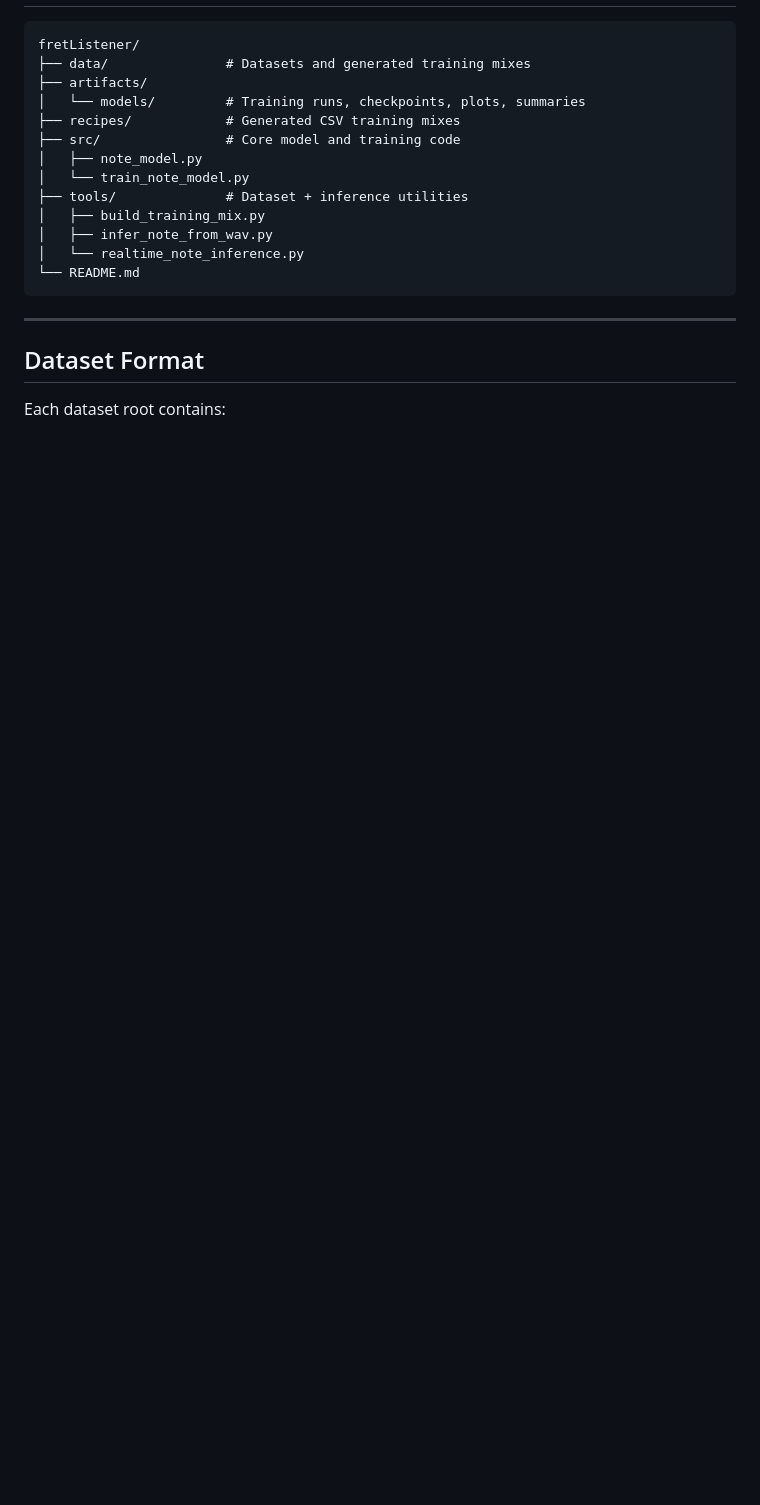
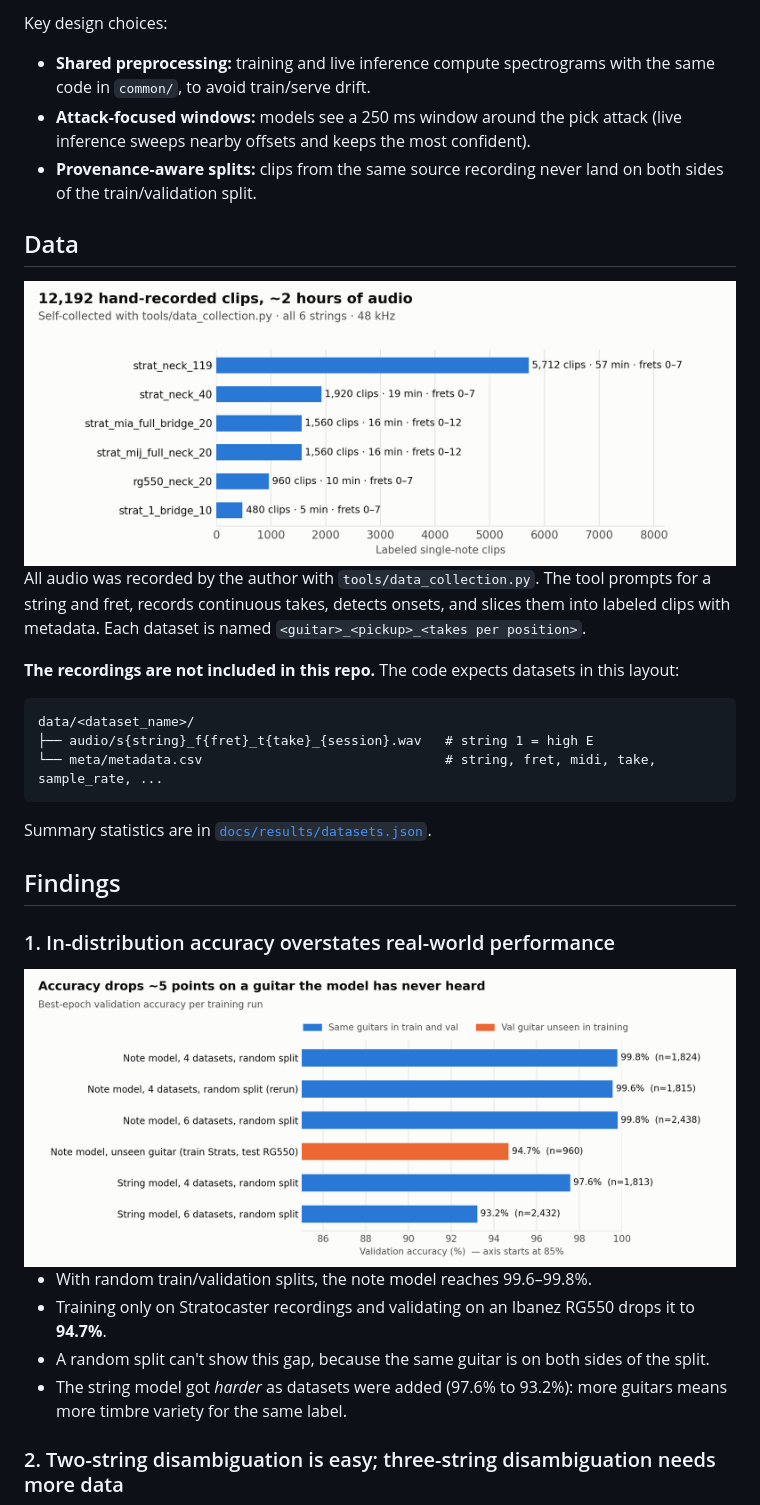
Before and after one commit to haleighv/fretListener-public, a Markdown page: README.md, the part around one of its changes. Drawn GitHub-style; pictures changed too: docs/figures/dataset_light.png (added), docs/figures/generalization_light.png (added); blank space fills up the shorter version.

Commit message:
Rewrite README; add dev log, results figures, requirements

````diff
--- a/README.md
+++ b/README.md
@@ -26,22 +37,41 @@ This repository contains tools for:
+Key design choices:
+
+- **Shared preprocessing:** training and live inference compute spectrograms with the same code in `common/`, to avoid train/serve drift.
+- **Attack-focused windows:** models see a 250 ms window around the pick attack (live inference sweeps nearby offsets and keeps the most confident).
+- **Provenance-aware splits:** clips from the same source recording never land on both sides of the train/validation split.
+
+## Data
+
+<picture>
+  <source media="(prefers-color-scheme: dark)" srcset="docs/figures/dataset_dark.png">
+  <img alt="Bar chart of clips per dataset: 12,192 clips, about 2 hours" src="docs/figures/dataset_light.png">
+</picture>
+
+All audio was recorded by the author with `tools/data_collection.py`. The tool prompts for a string and fret, records continuous takes, detects onsets, and slices them into labeled clips with metadata. Each dataset is named `<guitar>_<pickup>_<takes per position>`.
+
+**The recordings are not included in this repo.** The code expects datasets in this layout:
 
 ```
-fretListener/
-├── data/               # Datasets and generated training mixes
-├── artifacts/
-│   └── models/         # Training runs, checkpoints, plots, summaries
-├── recipes/            # Generated CSV training mixes
-├── src/                # Core model and training code
-│   ├── note_model.py
-│   └── train_note_model.py
-├── tools/              # Dataset + inference utilities
-│   ├── build_training_mix.py
-│   ├── infer_note_from_wav.py
-│   └── realtime_note_inference.py
-└── README.md
+data/<dataset_name>/
+├── audio/s{string}_f{fret}_t{take}_{session}.wav   # string 1 = high E
+└── meta/metadata.csv                               # string, fret, midi, take, sample_rate, ...
 ```
 
----
+Summary statistics are in [`docs/results/datasets.json`](docs/results/datasets.json).
 
-## Dataset Format
+## Findings
 
-Each dataset root contains:
+### 1. In-distribution accuracy overstates real-world performance
+
+<picture>
+  <source media="(prefers-color-scheme: dark)" srcset="docs/figures/generalization_dark.png">
+  <img alt="Validation accuracy per run: about 99.8% on random splits vs 94.7% on an unseen guitar" src="docs/figures/generalization_light.png">
+</picture>
+
+- With random train/validation splits, the note model reaches 99.6–99.8%.
+- Training only on Stratocaster recordings and validating on an Ibanez RG550 drops it to **94.7%**.
+- A random split can't show this gap, because the same guitar is on both sides of the split.
+- The string model got *harder* as datasets were added (97.6% to 93.2%): more guitars means more timbre variety for the same label.
+
+### 2. Two-string disambiguation is easy; three-string disambiguation needs more data
+
````
Also changed, not shown: other parts of README.md (+71 -120 lines), docs/DEVLOG.md (added, +71 -0 lines), docs/figures/dataset_dark.png (added), docs/figures/disambiguators_dark.png (added), docs/figures/disambiguators_light.png (added), docs/figures/generalization_dark.png (added), 4 other files.
